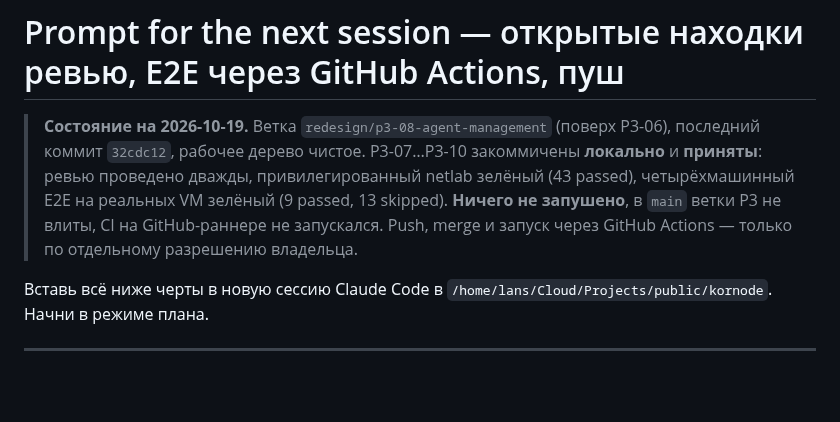
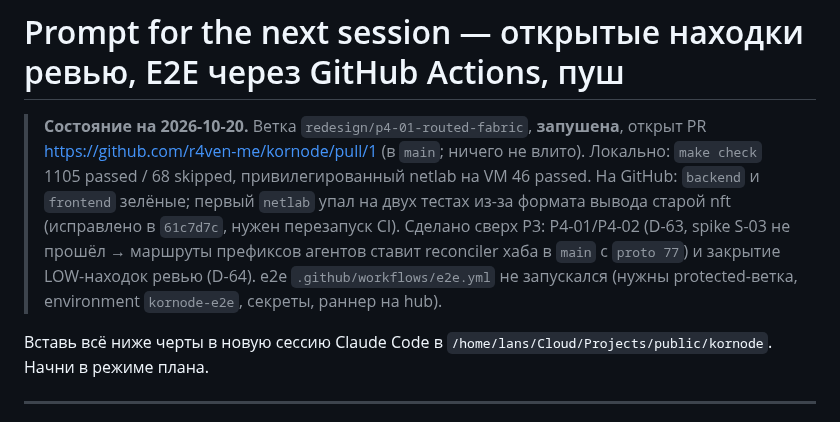
Before and after one commit to r4ven-me/kornode, a Markdown page: docs/redesign/NEXT_SESSION.md, the part around the change. Rendered like a GitHub page; blank space fills up the shorter version.

```diff
--- a/docs/redesign/NEXT_SESSION.md
+++ b/docs/redesign/NEXT_SESSION.md
@@ -1,11 +1,12 @@
 # Prompt for the next session — открытые находки ревью, E2E через GitHub Actions, пуш
 
-> **Состояние на 2026-10-19.** Ветка `redesign/p3-08-agent-management` (поверх P3-06), последний коммит
-> `32cdc12`, рабочее дерево чистое. P3-07…P3-10 закоммичены **локально** и **приняты**: ревью
-> проведено дважды, привилегированный netlab зелёный (43 passed), четырёхмашинный E2E на реальных
-> VM зелёный (9 passed, 13 skipped). **Ничего не запушено**, в `main` ветки P3 не влиты, CI на
-> GitHub-раннере не запускался. Push, merge и запуск через GitHub Actions — только по отдельному
-> разрешению владельца.
+> **Состояние на 2026-10-20.** Ветка `redesign/p4-01-routed-fabric`, **запушена**, открыт PR
+> https://github.com/r4ven-me/kornode/pull/1 (в `main`; ничего не влито). Локально: `make check` 1105 passed /
+> 68 skipped, привилегированный netlab на VM 46 passed. На GitHub: `backend` и `frontend` зелёные; первый
+> `netlab` упал на двух тестах из-за формата вывода старой nft (исправлено в `61c7d7c`, нужен перезапуск CI).
+> Сделано сверх P3: P4-01/P4-02 (D-63, spike S-03 не прошёл → маршруты префиксов агентов ставит reconciler
+> хаба в `main` с `proto 77`) и закрытие LOW-находок ревью (D-64). e2e `.github/workflows/e2e.yml` не запускался
+> (нужны protected-ветка, environment `kornode-e2e`, секреты, раннер на hub).
 
 Вставь всё ниже черты в новую сессию Claude Code в
 `/home/lans/Cloud/Projects/public/kornode`. Начни в режиме плана.
```
Also changed, not shown: docs/redesign/ROADMAP.md (+2 -2 lines).
